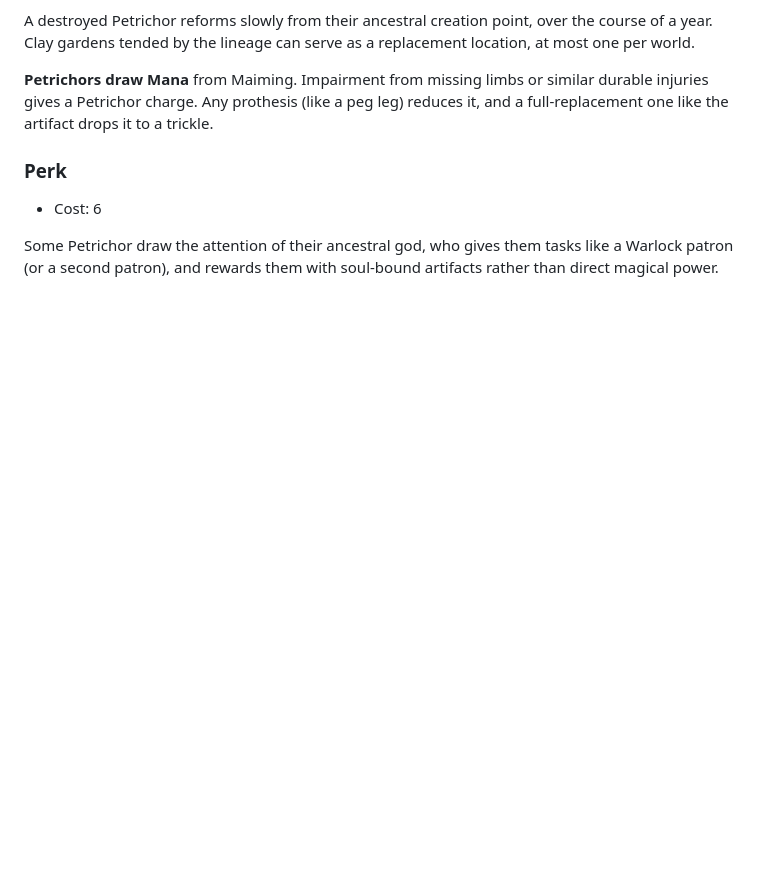
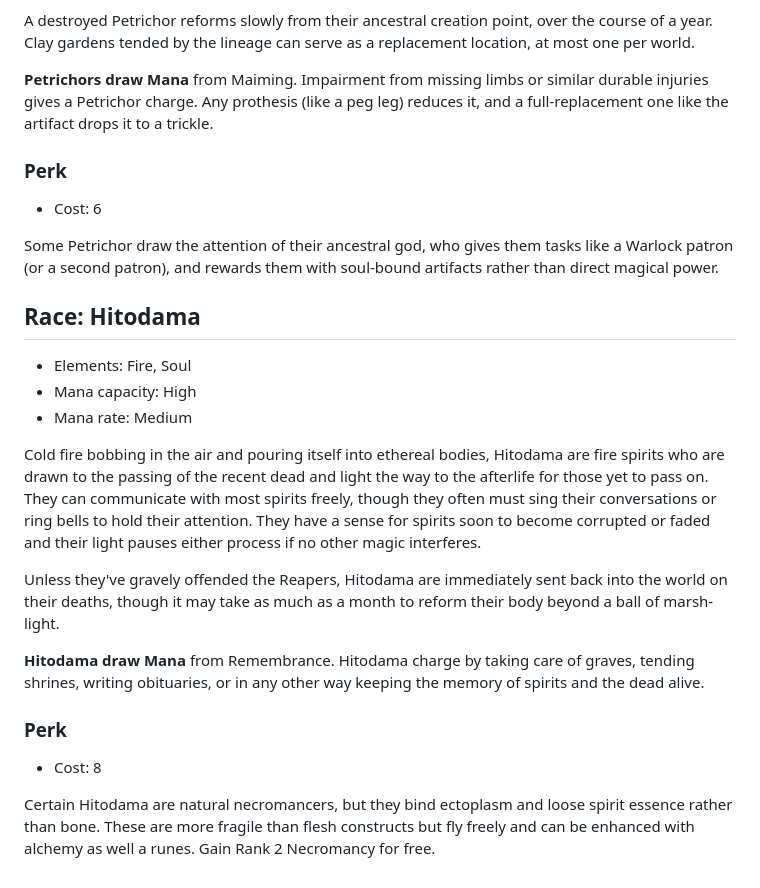
Before and after one commit to miniBill/witch-awakening, a Markdown page: DLCs/ElementalHarmony/Races.md, the part around the change. GitHub-like rendering; blank space fills up the shorter version.

Commit message:
Add Hitodama

```diff
--- a/DLCs/ElementalHarmony/Races.md
+++ b/DLCs/ElementalHarmony/Races.md
@@ -231,3 +231,20 @@ __Petrichors draw Mana__ from Maiming. Impairment from missing limbs or similar
 - Cost: 6
 
 Some Petrichor draw the attention of their ancestral god, who gives them tasks like a Warlock patron (or a second patron), and rewards them with soul-bound artifacts rather than direct magical power.
+
+
+## Race: Hitodama
+- Elements: Fire, Soul
+- Mana capacity: High
+- Mana rate: Medium
+
+Cold fire bobbing in the air and pouring itself into ethereal bodies, Hitodama are fire spirits who are drawn to the passing of the recent dead and light the way to the afterlife for those yet to pass on. They can communicate with most spirits freely, though they often must sing their conversations or ring bells to hold their attention. They have a sense for spirits soon to become corrupted or faded and their light pauses either process if no other magic interferes.
+
+Unless they've gravely offended the Reapers, Hitodama are immediately sent back into the world on their deaths, though it may take as much as a month to reform their body beyond a ball of marsh-light.
+
+__Hitodama draw Mana__ from Remembrance. Hitodama charge by taking care of graves, tending shrines, writing obituaries, or in any other way keeping the memory of spirits and the dead alive.
+
+### Perk
+- Cost: 8
+
+Certain Hitodama are natural necromancers, but they bind ectoplasm and loose spirit essence rather than bone. These are more fragile than flesh constructs but fly freely and can be enhanced with alchemy as well a runes. Gain Rank 2 Necromancy for free.
```
